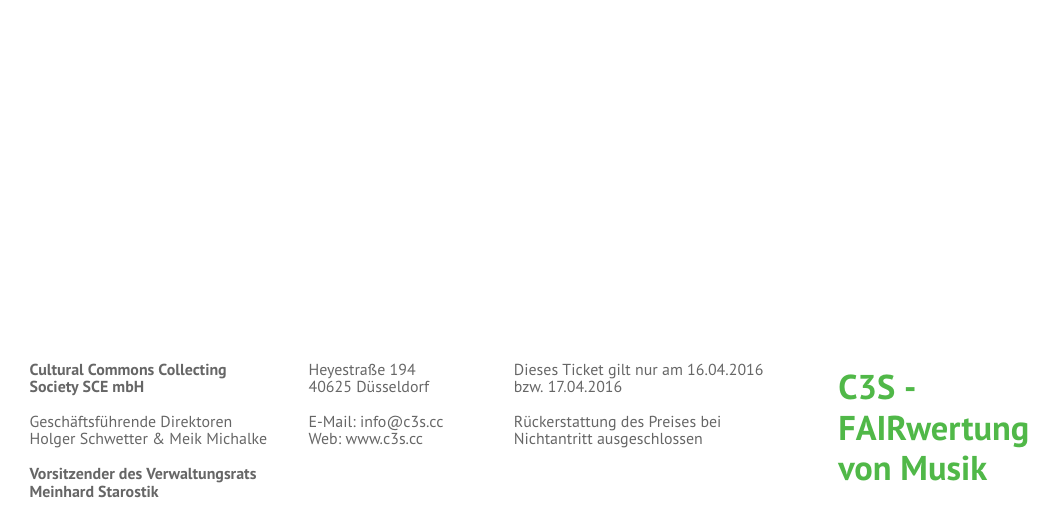
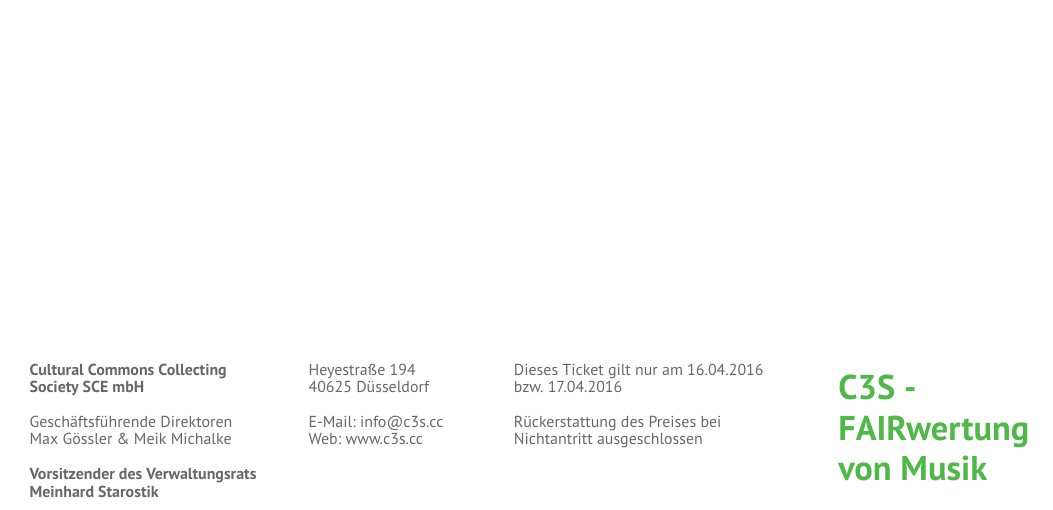
Before and after one commit to C3S/c3sPartyTicketing, a LaTeX document (c3spartyticketing/pdflatex/ticket_template_generic.tex): part of the page, cut so that both start at the same text. Compiled offline with pdfLaTeX.

Commit message:
changed GfD in pdf (via latex) Schwetter -> Gössler

```diff
--- a/c3spartyticketing/pdflatex/ticket_template_generic.tex
+++ b/c3spartyticketing/pdflatex/ticket_template_generic.tex
@@ -81,7 +81,7 @@
   \textbf{Cultural Commons Collecting \newline Society SCE mbH} \newline
   \newline
   Geschäftsführende Direktoren \newline
-  Holger Schwetter \& Meik Michalke \newline
+  Max Gössler \& Meik Michalke \newline
   \newline
   \textbf{Vorsitzender des Verwaltungsrats \newline
   Meinhard Starostik}
```
